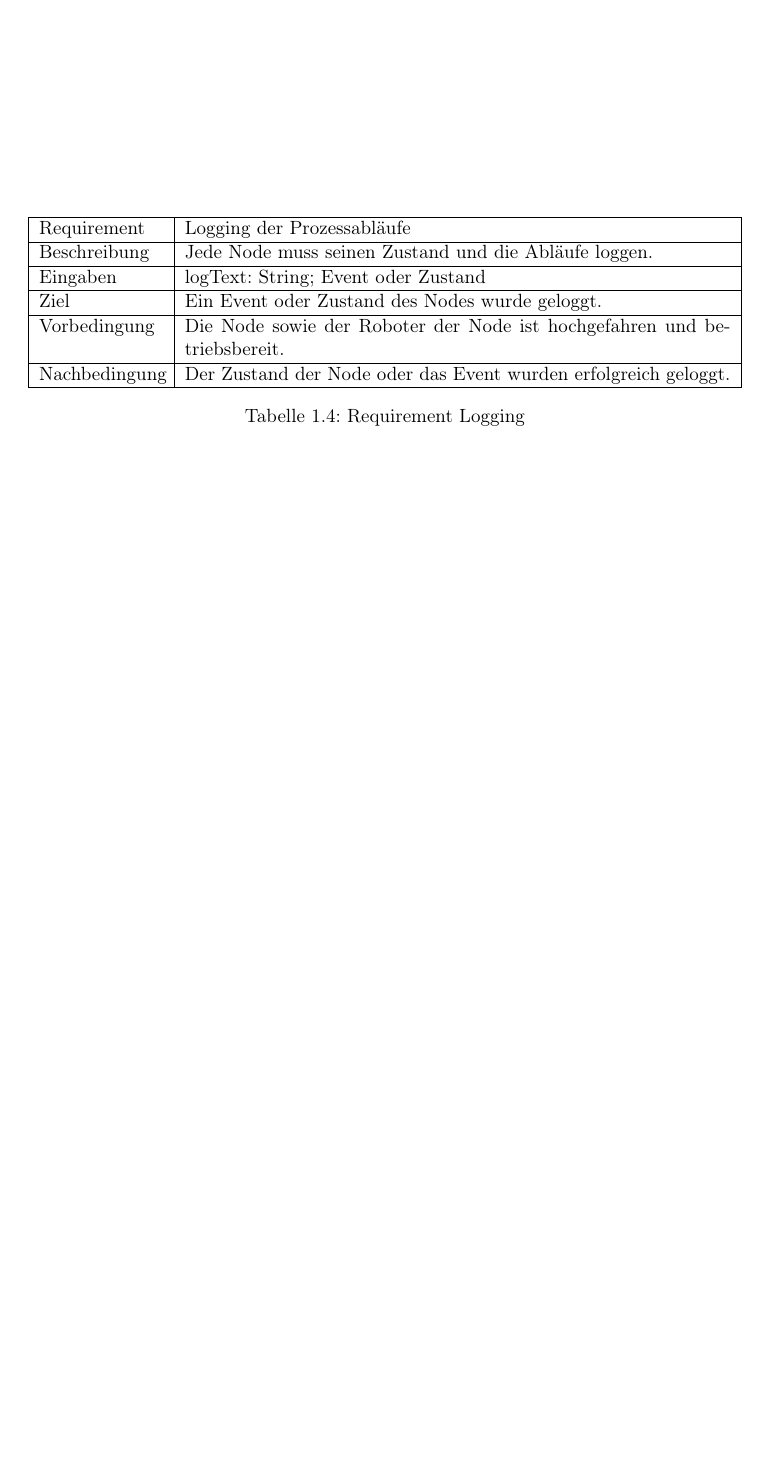
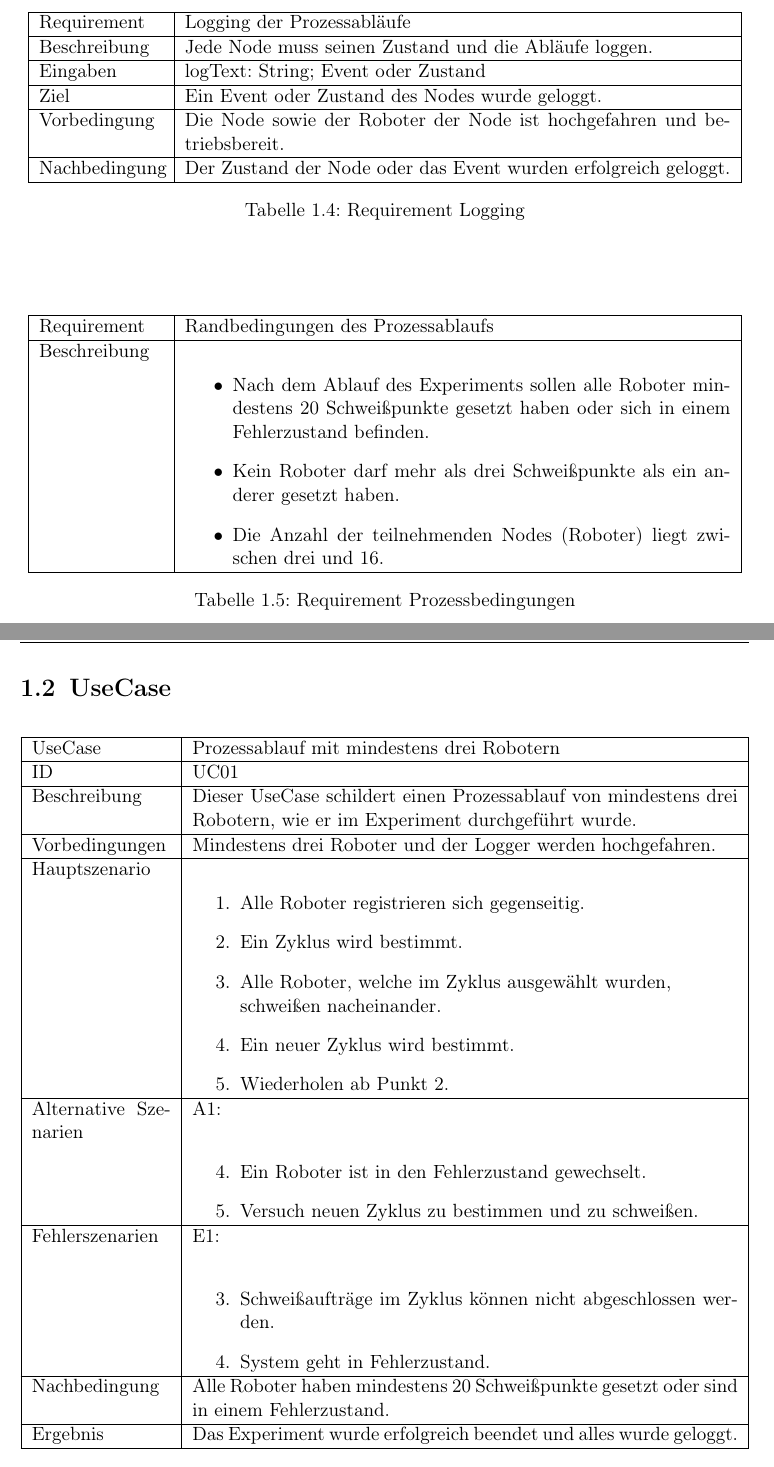
Before and after one commit to tropers/vs-wise202021-ausarbeitung, a LaTeX thesis (assignment/thesis.tex, which reads assignment/chapters/1_anforderungsanalyse.tex): part of page 9 of 17 before the commit and two parts of pages 9 and 10 of 18 after it, the two joined at a grey line, cut so that both start at the same text, the shorter picture padded with empty space. Compiled offline with pdfLaTeX.

Commit message:
Anforderungsanalyse done

```diff
--- a/assignment/chapters/1_anforderungsanalyse.tex
+++ b/assignment/chapters/1_anforderungsanalyse.tex
@@ -125,6 +126,23 @@ Daraus ergeben sich folgende Anforderungen:
  \hline
 \end{tabular}
 \caption{Requirement Logging}
-\label{table:4}
+\label{table:reqlogging}
 \end{center}
 \end{table}
+
+\begin{table}[h!]
+\begin{center}
+\begin{tabular}{ |p{2.5cm}|p{11cm}| }
+ \hline
+ Requirement & Randbedingungen des Prozessablaufs \\
+ \hline
+ Beschreibung &
+ \begin{itemize}
+  \item Nach dem Ablauf des Experiments sollen alle Roboter mindestens 20 Schweißpunkte
+  gesetzt haben oder sich in einem Fehlerzustand befinden.
+  \item Kein Roboter darf mehr als drei Schweißpunkte als ein anderer gesetzt haben.
+  \item Die Anzahl der teilnehmenden Nodes (Roboter) liegt zwischen drei und 16.
+ \end{itemize} \\
+ \hline
+\end{tabular}
+\caption{Requirement Prozessbedingungen}
@@ -130,0 +155,48 @@ Daraus ergeben sich folgende Anforderungen:
+\section{UseCase}
+\begin{table}[h!]
+\begin{center}
+\begin{tabular}{ |p{2.8cm}|p{11cm}| }
+ \hline
+ UseCase & Prozessablauf mit mindestens drei Robotern \\
+ \hline
+ ID & UC01 \\
+ \hline
+ Beschreibung & Dieser UseCase schildert einen Prozessablauf von mindestens drei Robotern, wie
+ er im Experiment durchgeführt wurde. \\
+ \hline
+ Vorbedingungen & Mindestens drei Roboter und der Logger werden hochgefahren.\\
+ \hline
+ Hauptszenario &
+ \begin{enumerate}
+  \item Alle Roboter registrieren sich gegenseitig.
+  \item Ein Zyklus wird bestimmt.
+  \item Alle Roboter, welche im Zyklus ausgewählt wurden,\newline schweißen nacheinander.
+  \item Ein neuer Zyklus wird bestimmt.
+  \item Wiederholen ab Punkt 2.
+ \end{enumerate} \\
+ \hline
+ Alternative Szenarien &
+ A1: \newline
+ \begin{enumerate}
+  \setcounter{enumi}{3}
+  \item Ein Roboter ist in den Fehlerzustand gewechselt.
+  \item Versuch neuen Zyklus zu bestimmen und zu schweißen.
+ \end{enumerate}  \\
+ \hline
+ Fehlerszenarien &
+ E1: \newline
+ \begin{enumerate}
+   \setcounter{enumi}{2}
+   \item Schweißaufträge im Zyklus können nicht abgeschlossen werden.
+   \item System geht in Fehlerzustand.
+ \end{enumerate} \\
+ \hline
+ Nachbedingung & Alle Roboter haben mindestens 20 Schweißpunkte gesetzt oder sind in einem Fehlerzustand. \\
+ \hline
+ Ergebnis & Das Experiment wurde erfolgreich beendet und alles wurde geloggt. \\
+ \hline
+\end{tabular}
+\caption{UseCase Prozessablauf mit mindestens drei Robotern}
+\label{table:usecase1}
+\end{center}
+\end{table}
```
Also changed, not shown: assignment/chapters/2_design_architektur.tex (line endings or trailing spaces), assignment/thesis.pdf, assignment/chapters/1_anforderungsanalyse.tex (13 more changed lines), 5 other files.
